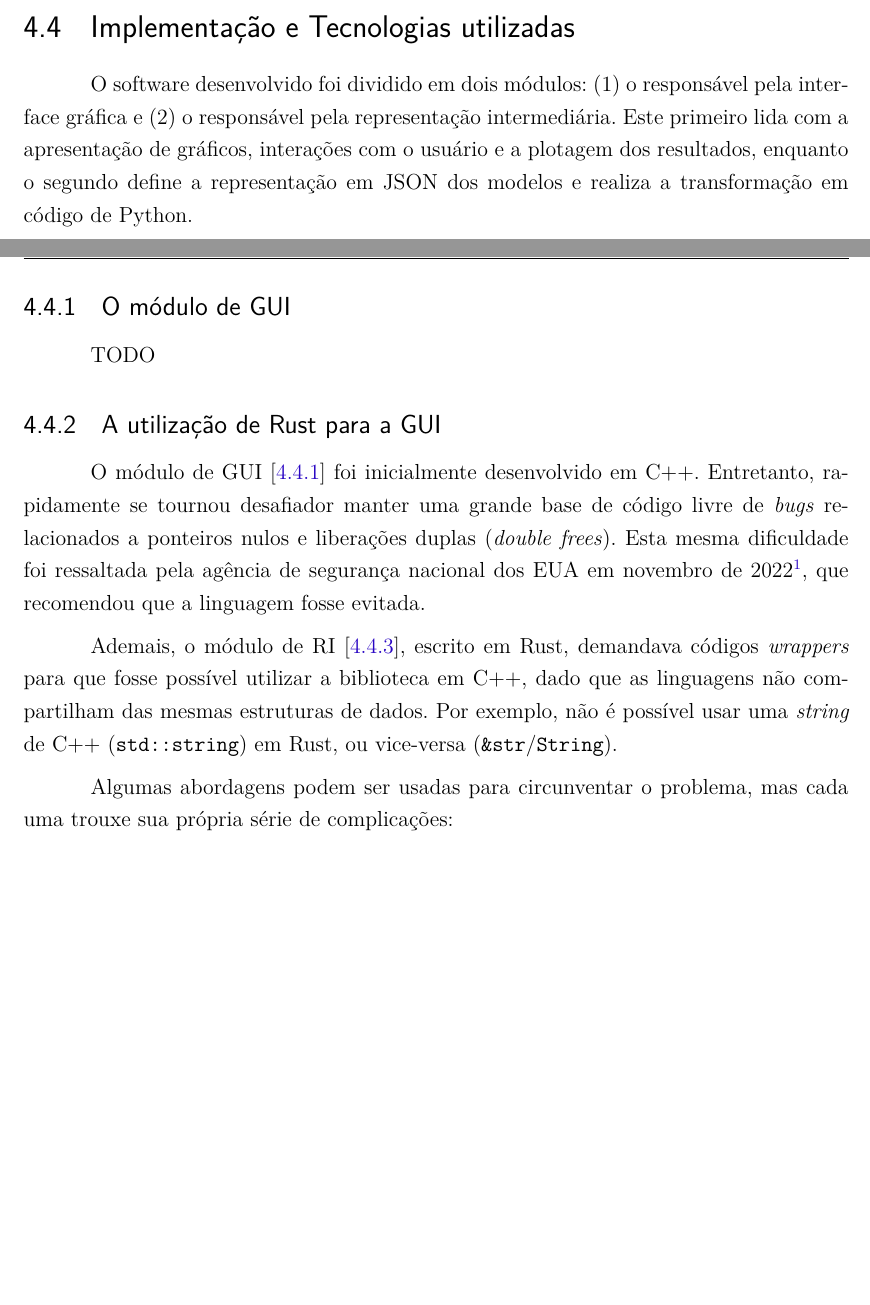
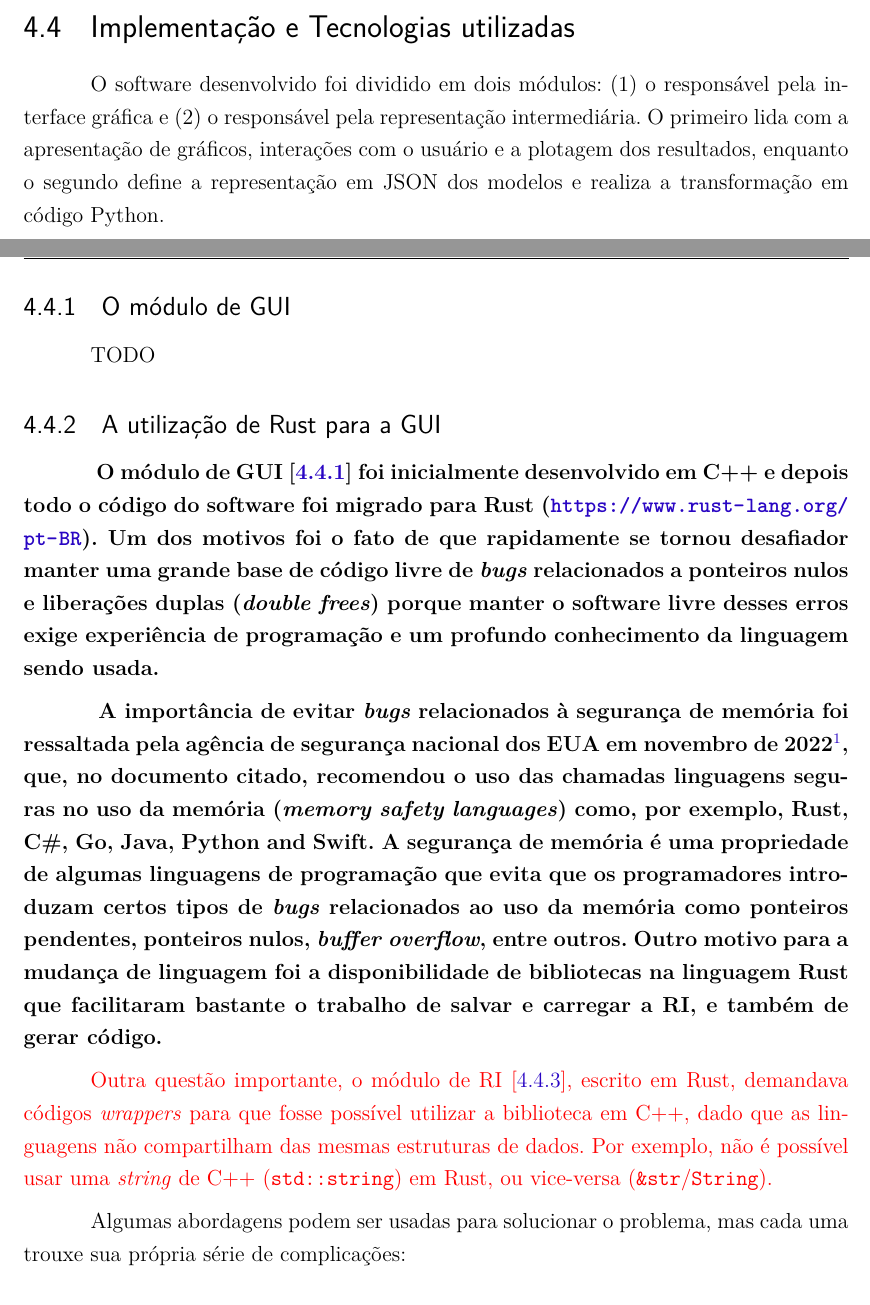
Before and after one commit to Syndelis/dissertacao-mestrado, a LaTeX thesis (ufsj-abntex2.tex): two parts of pages 32 and 33 of 40, joined at a grey line, cut so that both start at the same text, the shorter picture padded with empty space. Compiled offline with pdfLaTeX.

Commit message:
reescrita de algumas partes dos textos da Secao 4.4, destaque de algumas partes a serem removidas

```diff
--- a/ufsj-abntex2.tex
+++ b/ufsj-abntex2.tex
@@ -868,7 +868,7 @@ Como mencionado anteriormente, os nós de extensões são definidos por funçõe
 \section{Implementação e Tecnologias utilizadas}
 \label{sec:tecnologias}
 
-O software desenvolvido foi dividido em dois módulos: (1) o responsável pela interface gráfica e (2) o responsável pela representação intermediária. Este primeiro lida com a apresentação de gráficos, interações com o usuário e a plotagem dos resultados, enquanto o segundo define a representação em JSON dos modelos e realiza a transformação em código de Python.
+O software desenvolvido foi dividido em dois módulos: (1) o responsável pela interface gráfica e (2) o responsável pela representação intermediária. O primeiro lida com a apresentação de gráficos, interações com o usuário e a plotagem dos resultados, enquanto o segundo define a representação em JSON dos modelos e realiza a transformação em código Python.
 
 \subsection{O módulo de GUI}
 \label{sub:gui}
@@ -878,11 +878,17 @@ TODO
 \subsection{A utilização de Rust para a GUI}
 \label{sub:cpp-rust}
 
-O módulo de GUI [\ref{sub:gui}] foi inicialmente desenvolvido em C++. Entretanto, rapidamente se tournou desafiador manter uma grande base de código livre de \textit{bugs} relacionados a ponteiros nulos e liberações duplas (\textit{double frees}). Esta mesma dificuldade foi ressaltada pela agência de segurança nacional dos EUA em novembro de 2022\footnote{\href{https://media.defense.gov/2022/Nov/10/2003112742/-1/-1/0/CSI_SOFTWARE_MEMORY_SAFETY.PDF}{Software Memory Safety | U/OO/219936-22}}, que recomendou que a linguagem fosse evitada.
+\textbf{
+O módulo de GUI [\ref{sub:gui}] foi inicialmente desenvolvido em C++ e depois todo o código do software foi migrado para Rust (\url{https://www.rust-lang.org/pt-BR}). Um dos motivos foi o fato de que rapidamente se tornou desafiador manter uma grande base de código livre de \textit{bugs} relacionados a ponteiros nulos e liberações duplas (\textit{double frees}) porque manter o software livre desses erros exige experiência de programação e um profundo conhecimento da linguagem sendo usada. }
 
-Ademais, o módulo de RI [\ref{sub:ri}], escrito em Rust, demandava códigos \textit{wrappers} para que fosse possível utilizar a biblioteca em C++, dado que as linguagens não compartilham das mesmas estruturas de dados. Por exemplo, não é possível usar uma \textit{string} de C++ (\texttt{std::string}) em Rust, ou vice-versa (\texttt{\&str}/\texttt{String}).
+\textbf{
+A importância de evitar \textit{bugs} relacionados à segurança de memória foi ressaltada pela agência de segurança nacional dos EUA em novembro de 2022\footnote{\href{https://media.defense.gov/2022/Nov/10/2003112742/-1/-1/0/CSI_SOFTWARE_MEMORY_SAFETY.PDF}{Software Memory Safety | U/OO/219936-22}}, que, no documento citado, recomendou o uso das chamadas linguagens seguras no uso da memória (\textit{memory safety languages}) como, por exemplo, Rust, C\#, Go, Java, Python and Swift. A segurança de memória é uma propriedade de algumas linguagens de programação que evita que os programadores introduzam certos tipos de \textit{bugs} relacionados ao uso da memória como ponteiros pendentes, ponteiros nulos, \textit{buffer overflow}, entre outros. Outro motivo para a mudança de linguagem foi a disponibilidade de bibliotecas na linguagem Rust que facilitaram bastante o trabalho de salvar e carregar a RI, e também de gerar código. }
 
-Algumas abordagens podem ser usadas para circunventar o problema, mas cada uma trouxe sua própria série de complicações:
+\textcolor{red}{
+Outra questão importante, o módulo de RI [\ref{sub:ri}], escrito em Rust, demandava códigos \textit{wrappers} para que fosse possível utilizar a biblioteca em C++, dado que as linguagens não compartilham das mesmas estruturas de dados. Por exemplo, não é possível usar uma \textit{string} de C++ (\texttt{std::string}) em Rust, ou vice-versa (\texttt{\&str}/\texttt{String}).}
+
+
+Algumas abordagens podem ser usadas para solucionar o problema, mas cada uma trouxe sua própria série de complicações:
 
 \begin{itemize}
     \item O projeto \href{https://github.com/mozilla/cbindgen}{cbindgen} provê um binário capaz de gerar cabeçalhos de C ou C++ a partir de arquivos fontes de Rust e um arquivo de configuração.
```
Also changed, not shown: ufsj-abntex2.pdf, ufsj-abntex2.tex (5 more changed lines).
